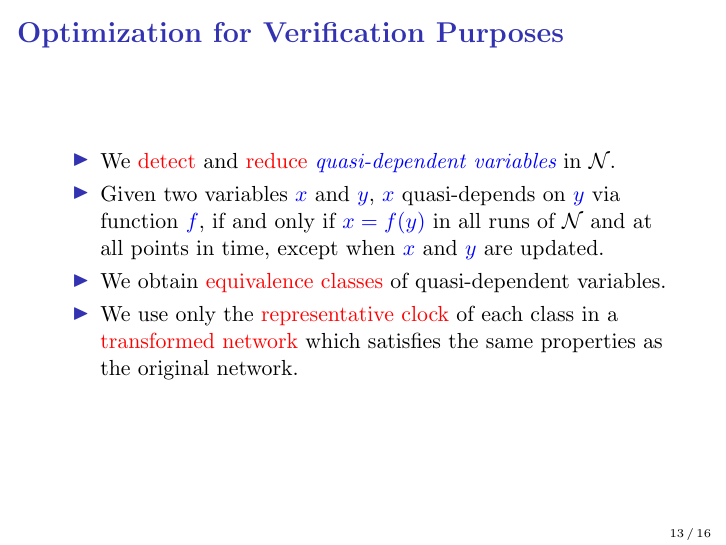
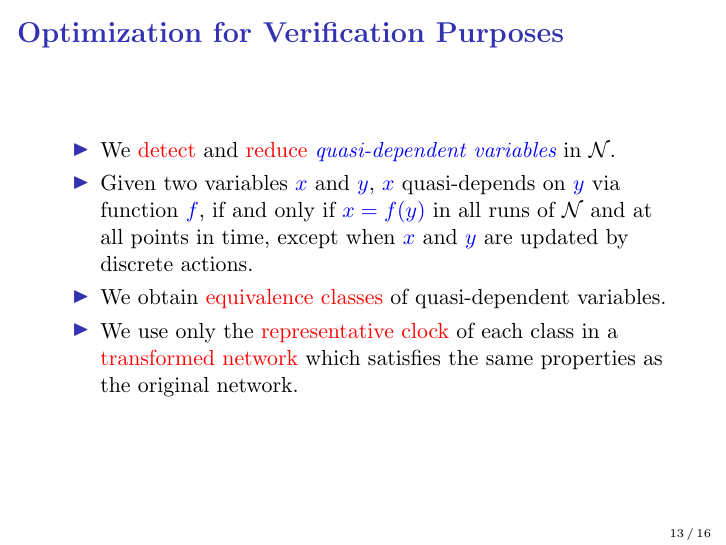
Before and after one commit to salazarsFreiburg/ARCH2016, LaTeX slides (TALK/Presentation.tex): page 13 of 16. Compiled offline with pdfLaTeX.

Commit message:
Fixes for the presentation

```diff
--- a/TALK/Presentation.tex
+++ b/TALK/Presentation.tex
@@ -649,7 +649,7 @@ We propose a \emph{\textcolor{blue}{benchmark}} which can be used as a basis for
 				\emph{\textcolor{blue}{quasi-dependent variables}} in $\mathcal{N}$.
 	\item Given two variables \textcolor{blue}{$x$} and \textcolor{blue}{$y$}, \textcolor{blue}{$x$} quasi-depends
 on \textcolor{blue}{$y$} via function \textcolor{blue}{$f$}, if and only if \textcolor{blue}{$x=f(y)$} in all
-runs of $\mathcal{N}$ and at all points in time, except when \textcolor{blue}{$x$} and \textcolor{blue}{$y$} are updated.
+runs of $\mathcal{N}$ and at all points in time, except when \textcolor{blue}{$x$} and \textcolor{blue}{$y$} are updated by discrete actions.
 	\item[] \textcolor{white}{We obtain equivalence classes of quasi-dependent variables.}
 	\item[] \textcolor{white}{We use only the representative clock of each class in a
 				\textcolor{white}{transformed network} which satisfies the same properties as
@@ -664,7 +664,7 @@ runs of $\mathcal{N}$ and at all points in time, except when \textcolor{blue}{$x
 				\emph{\textcolor{blue}{quasi-dependent variables}} in $\mathcal{N}$.
 	\item Given two variables \textcolor{blue}{$x$} and \textcolor{blue}{$y$}, \textcolor{blue}{$x$} quasi-depends
 on \textcolor{blue}{$y$} via function \textcolor{blue}{$f$}, if and only if \textcolor{blue}{$x=f(y)$} in all
-runs of $\mathcal{N}$ and at all points in time, except when \textcolor{blue}{$x$} and \textcolor{blue}{$y$} are updated.
+runs of $\mathcal{N}$ and at all points in time, except when \textcolor{blue}{$x$} and \textcolor{blue}{$y$} are updated by discrete actions.
 	\item We obtain \textcolor{red}{equivalence classes} of quasi-dependent variables.
 	\item We use only the \textcolor{red}{representative clock} of each class in a
 				\textcolor{red}{transformed network} which satisfies the same properties as
```
Also changed, not shown: TALK/Presentation.pdf.
